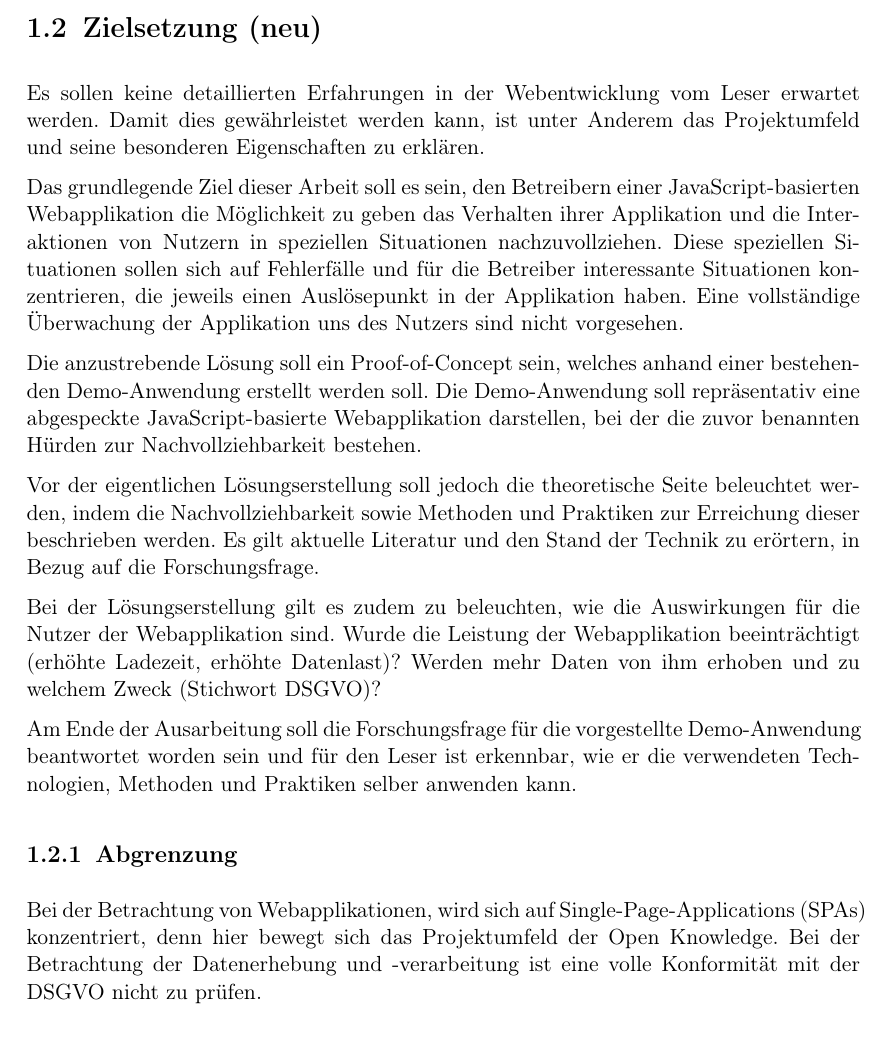
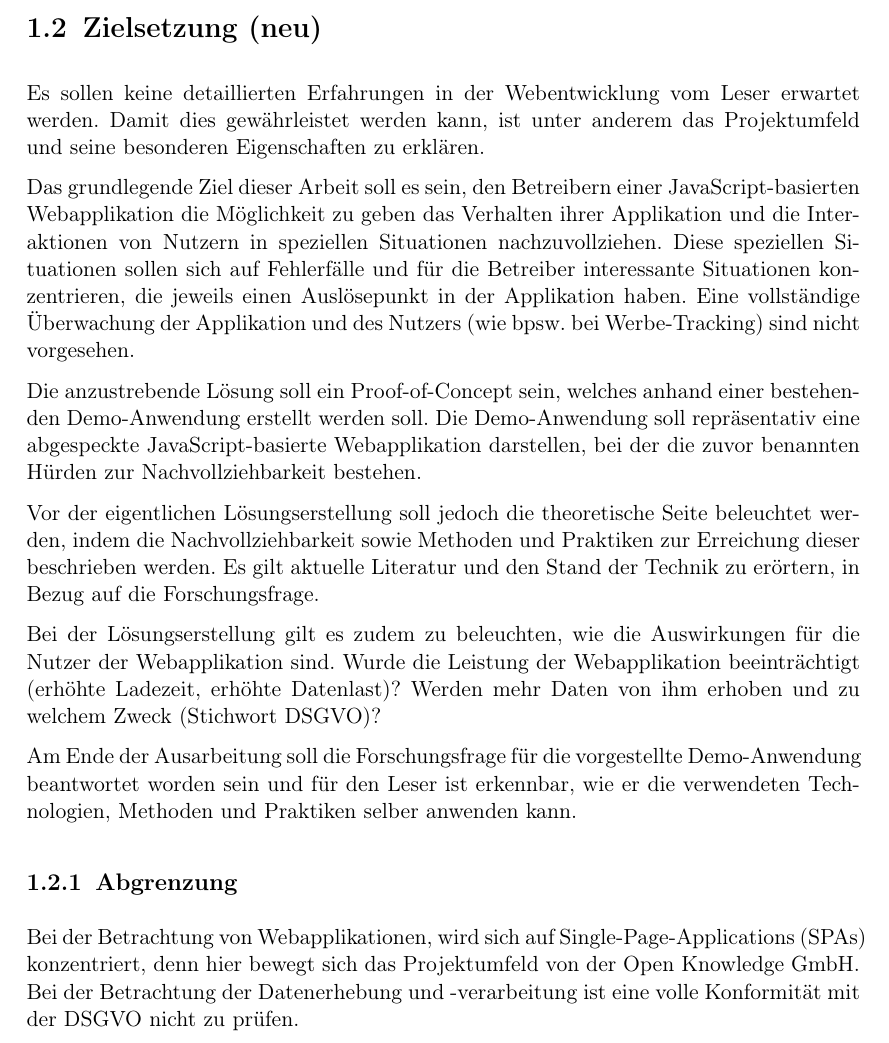
Before and after one commit to JapuDCret/bachelorarbeit, a LaTeX thesis (main.tex, which reads content/01_einleitung/einleitung.tex): part of page 7 of 28, cut so that both start at the same text. Compiled offline with pdfLaTeX; TikZ figures are drawn from their code, not taken from saved files.

Commit message:
[ELAB-366] adapted feedback from cwa

```diff
--- a/content/01_einleitung/einleitung.tex
+++ b/content/01_einleitung/einleitung.tex
@@ -29,9 +29,9 @@ Dies stellt ein Kernproblem von  Webapplikationen dar \cite{ClientSideMonitoring
 %\end{itemize}
 \section{Zielsetzung (neu)}
 
-Es sollen keine detaillierten Erfahrungen in der Webentwicklung vom Leser erwartet werden. Damit dies gewährleistet werden kann, ist unter Anderem das Projektumfeld und seine besonderen Eigenschaften zu erklären.
+Es sollen keine detaillierten Erfahrungen in der Webentwicklung vom Leser erwartet werden. Damit dies gewährleistet werden kann, ist unter anderem das Projektumfeld und seine besonderen Eigenschaften zu erklären.
 
-Das grundlegende Ziel dieser Arbeit soll es sein, den Betreibern einer JavaScript-basierten Webapplikation die Möglichkeit zu geben das Verhalten ihrer Applikation und die Interaktionen von Nutzern in speziellen Situationen nachzuvollziehen. Diese speziellen Situationen sollen sich auf Fehlerfälle und für die Betreiber interessante Situationen konzentrieren, die jeweils einen Auslösepunkt in der Applikation haben. Eine vollständige Überwachung der Applikation uns des Nutzers sind nicht vorgesehen.
+Das grundlegende Ziel dieser Arbeit soll es sein, den Betreibern einer JavaScript-basierten Webapplikation die Möglichkeit zu geben das Verhalten ihrer Applikation und die Interaktionen von Nutzern in speziellen Situationen nachzuvollziehen. Diese speziellen Situationen sollen sich auf Fehlerfälle und für die Betreiber interessante Situationen konzentrieren, die jeweils einen Auslösepunkt in der Applikation haben. Eine vollständige Überwachung der Applikation und des Nutzers (wie bpsw. bei Werbe-Tracking) sind nicht vorgesehen.
 
 Die anzustrebende Lösung soll ein Proof-of-Concept sein, welches anhand einer bestehenden Demo-Anwendung erstellt werden soll. Die Demo-Anwendung soll repräsentativ eine abgespeckte JavaScript-basierte Webapplikation darstellen, bei der die zuvor benannten Hürden zur Nachvollziehbarkeit bestehen.
 
@@ -45,7 +45,7 @@ Am Ende der Ausarbeitung soll die Forschungsfrage für die vorgestellte Demo-Anw
 
 \nomenclature[Fachbegriff]{PoC}{Proof-of-Concept}
 
-Bei der Betrachtung von Webapplikationen, wird sich auf Single-Page-Applications (SPAs) konzentriert, denn hier bewegt sich das Projektumfeld der Open Knowledge. Bei der Betrachtung der Datenerhebung und -verarbeitung ist eine volle Konformität mit der DSGVO nicht zu prüfen.
+Bei der Betrachtung von Webapplikationen, wird sich auf Single-Page-Applications (SPAs) konzentriert, denn hier bewegt sich das Projektumfeld von der Open Knowledge GmbH. Bei der Betrachtung der Datenerhebung und -verarbeitung ist eine volle Konformität mit der DSGVO nicht zu prüfen.
 
 \newpage
 
```
Also changed, not shown: main.pdf.
